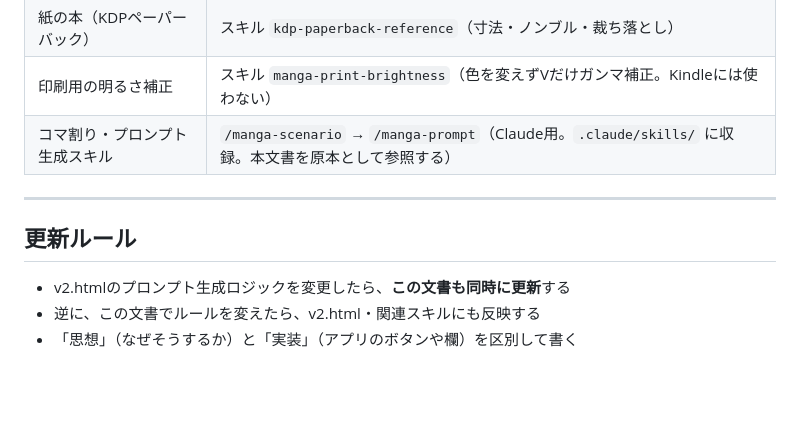
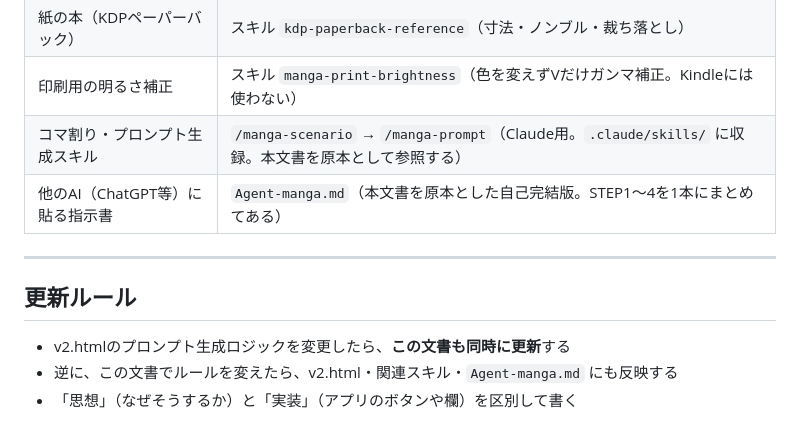
Before and after one commit to lee-kumi/ai-manga-maker, a Markdown page: docs/manga-maker-rules.md, the part around the change. Drawn GitHub-style; blank space fills up the shorter version.

```diff
--- a/docs/manga-maker-rules.md
+++ b/docs/manga-maker-rules.md
@@ -199,11 +199,12 @@ lowres, bad anatomy, bad hands, extra fingers, blurry, deformed, watermark, mode
 | 紙の本（KDPペーパーバック） | スキル `kdp-paperback-reference`（寸法・ノンブル・裁ち落とし） |
 | 印刷用の明るさ補正 | スキル `manga-print-brightness`（色を変えずVだけガンマ補正。Kindleには使わない） |
 | コマ割り・プロンプト生成スキル | `/manga-scenario` → `/manga-prompt`（Claude用。`.claude/skills/` に収録。本文書を原本として参照する） |
+| 他のAI（ChatGPT等）に貼る指示書 | `Agent-manga.md`（本文書を原本とした自己完結版。STEP1〜4を1本にまとめてある） |
 
 ---
 
 ## 更新ルール
 
 - v2.htmlのプロンプト生成ロジックを変更したら、**この文書も同時に更新**する
-- 逆に、この文書でルールを変えたら、v2.html・関連スキルにも反映する
+- 逆に、この文書でルールを変えたら、v2.html・関連スキル・`Agent-manga.md` にも反映する
 - 「思想」（なぜそうするか）と「実装」（アプリのボタンや欄）を区別して書く
```
Also changed, not shown: Agent-manga.md (added, +246 -0 lines), CLAUDE.md (+2 -0 lines).
